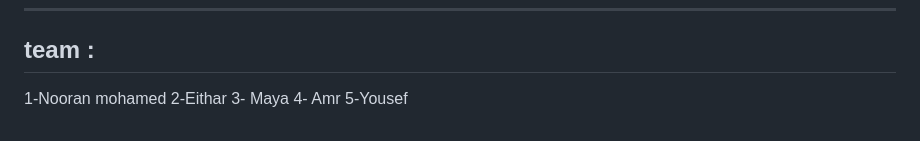
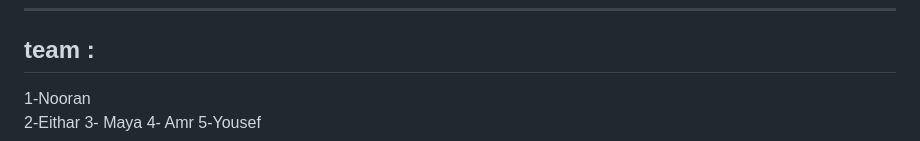
Before and after one commit to NooranMohamed/Carriepath-mini, a Markdown page: README.md, the part around the change. Drawn GitHub-style.

```diff
--- a/README.md
+++ b/README.md
@@ -112,7 +112,7 @@ http://localhost:5000
 ---
 
 ##  team :
-1-Nooran mohamed
+1-Nooran
 2-Eithar
 3- Maya
 4- Amr
```
